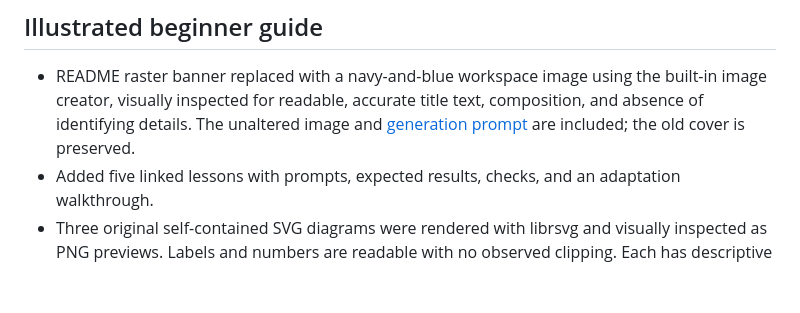
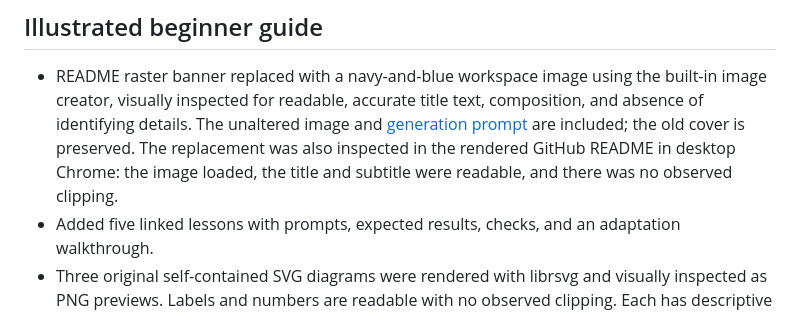
Before and after one commit to jasonjeske/vscode-claude-code, a Markdown page: docs/TOOLKIT-VALIDATION.md, the part around the change. Drawn GitHub-style; blank space fills up the shorter version.

```diff
--- a/docs/TOOLKIT-VALIDATION.md
+++ b/docs/TOOLKIT-VALIDATION.md
@@ -43,6 +43,8 @@ The displayed calculation logic did not need changing.
 - README raster banner replaced with a navy-and-blue workspace image using the built-in image creator, visually inspected for
   readable, accurate title text, composition, and absence of identifying details. The unaltered
   image and [generation prompt](../assets/README-BANNER.md) are included; the old cover is preserved.
+  The replacement was also inspected in the rendered GitHub README in desktop Chrome:
+  the image loaded, the title and subtitle were readable, and there was no observed clipping.
 - Added five linked lessons with prompts, expected results, checks, and an adaptation walkthrough.
 - Three original self-contained SVG diagrams were rendered with librsvg and visually inspected as
   PNG previews. Labels and numbers are readable with no observed clipping. Each has descriptive
```
Also changed, not shown: assets/README-BANNER.md (+3 -1 lines).
